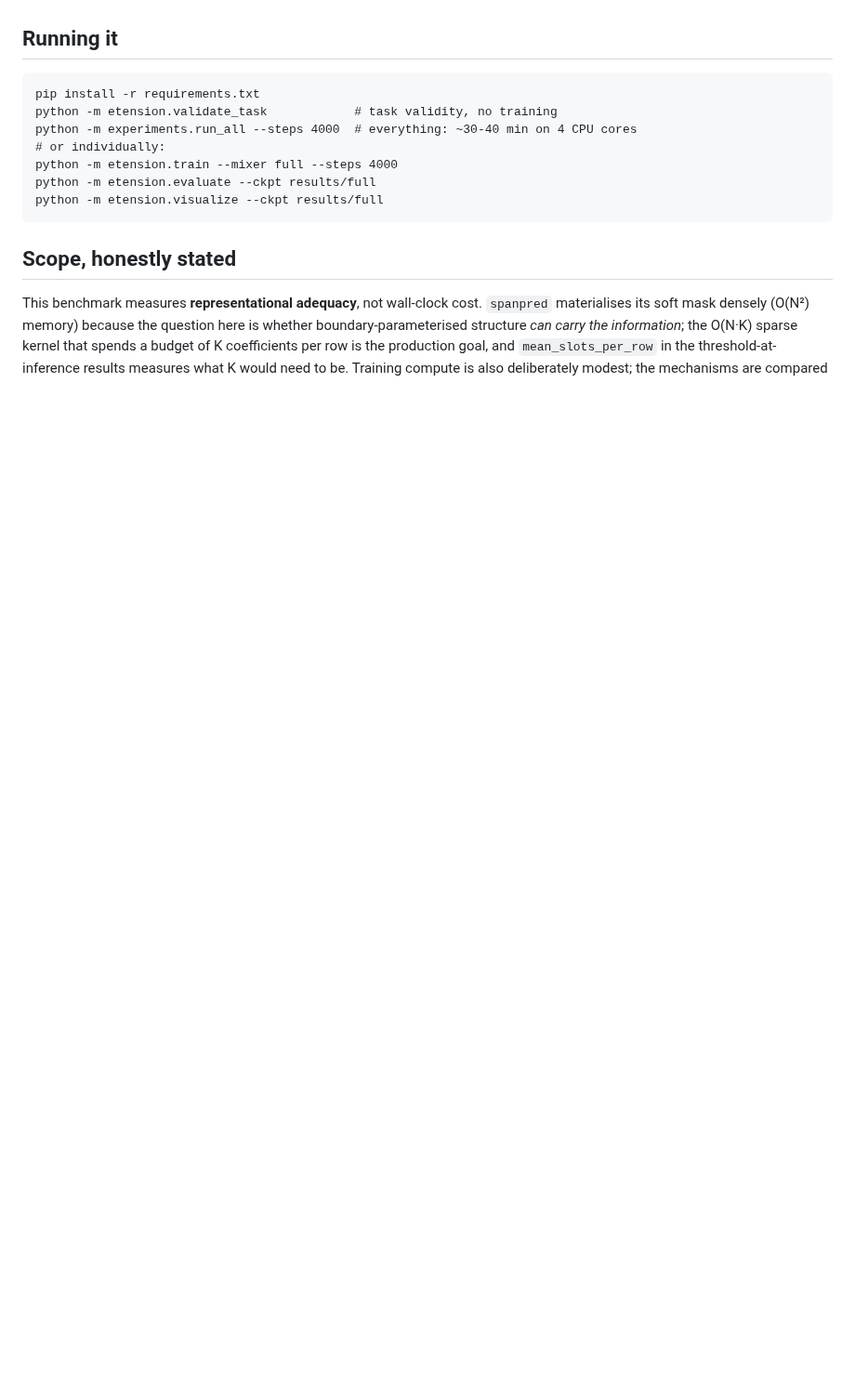
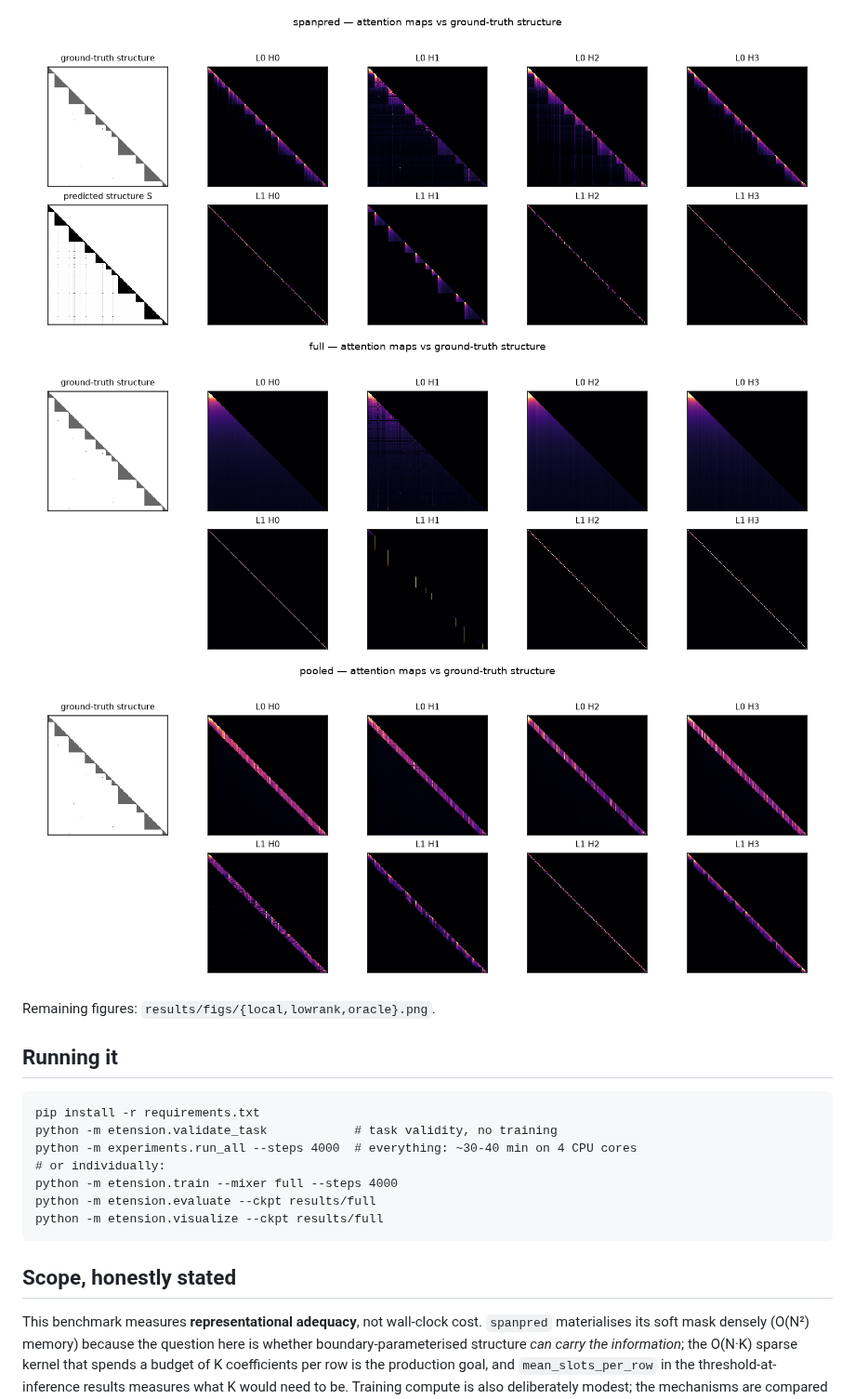
Before and after one commit to EythorE/etension, a Markdown page: README.md, the part around one of its changes. Shown at 93% size. Rendered like a GitHub page; pictures changed too: results/figs/spanpred.png (added); blank space fills up the shorter version.

```diff
--- a/README.md
+++ b/README.md
@@ -156,3 +227,8 @@ _Filled in by `python -m experiments.run_all` — see `results/summary.md`._
+![spanpred attention maps](results/figs/spanpred.png)
+![full attention maps](results/figs/full.png)
+![pooled attention maps](results/figs/pooled.png)
+
+Remaining figures: `results/figs/{local,lowrank,oracle}.png`.
 
 ## Running it
 
```
Also changed, not shown: other parts of README.md (+72 -1 lines), results/summary.md (added, +37 -0 lines), 4 other files.
